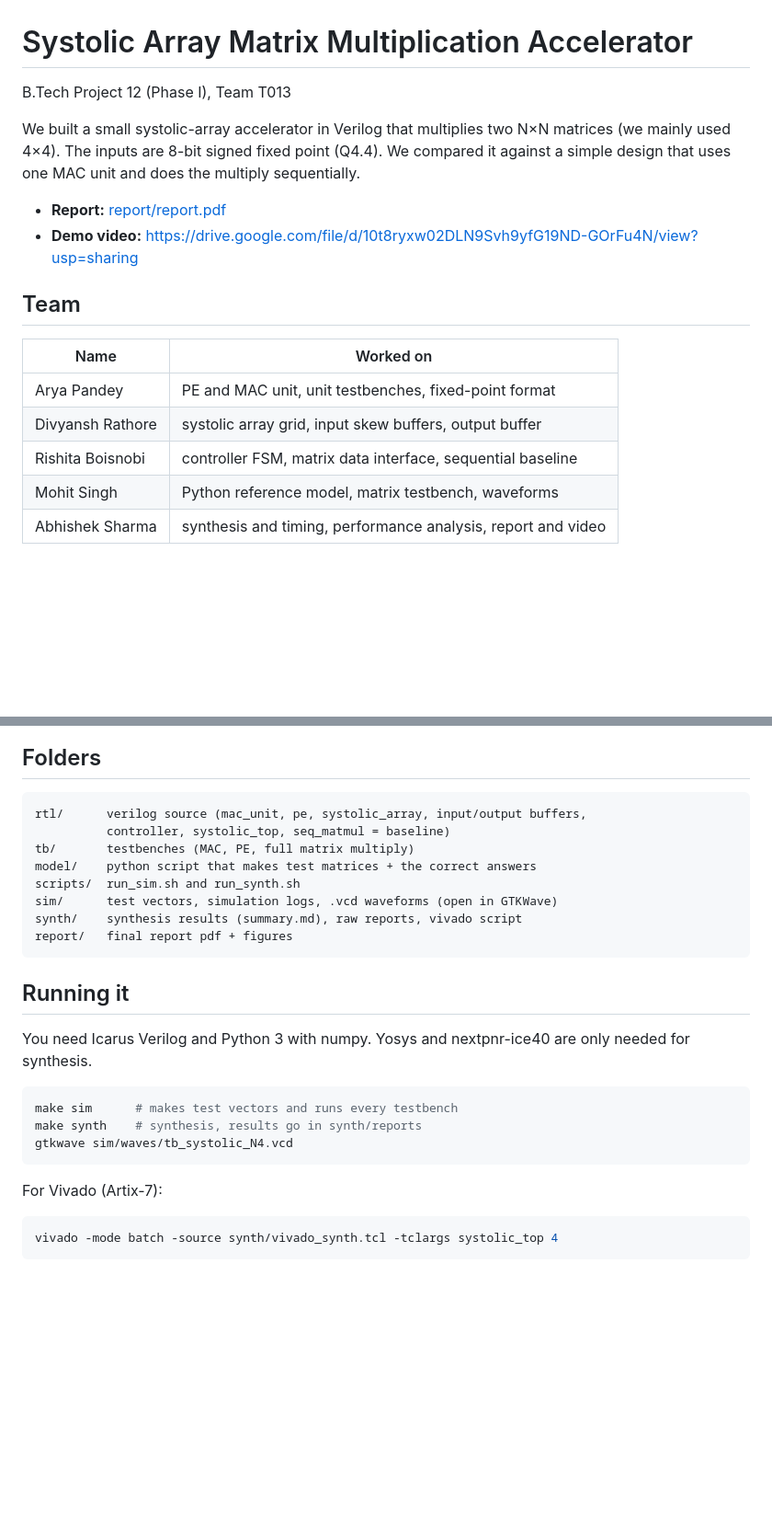
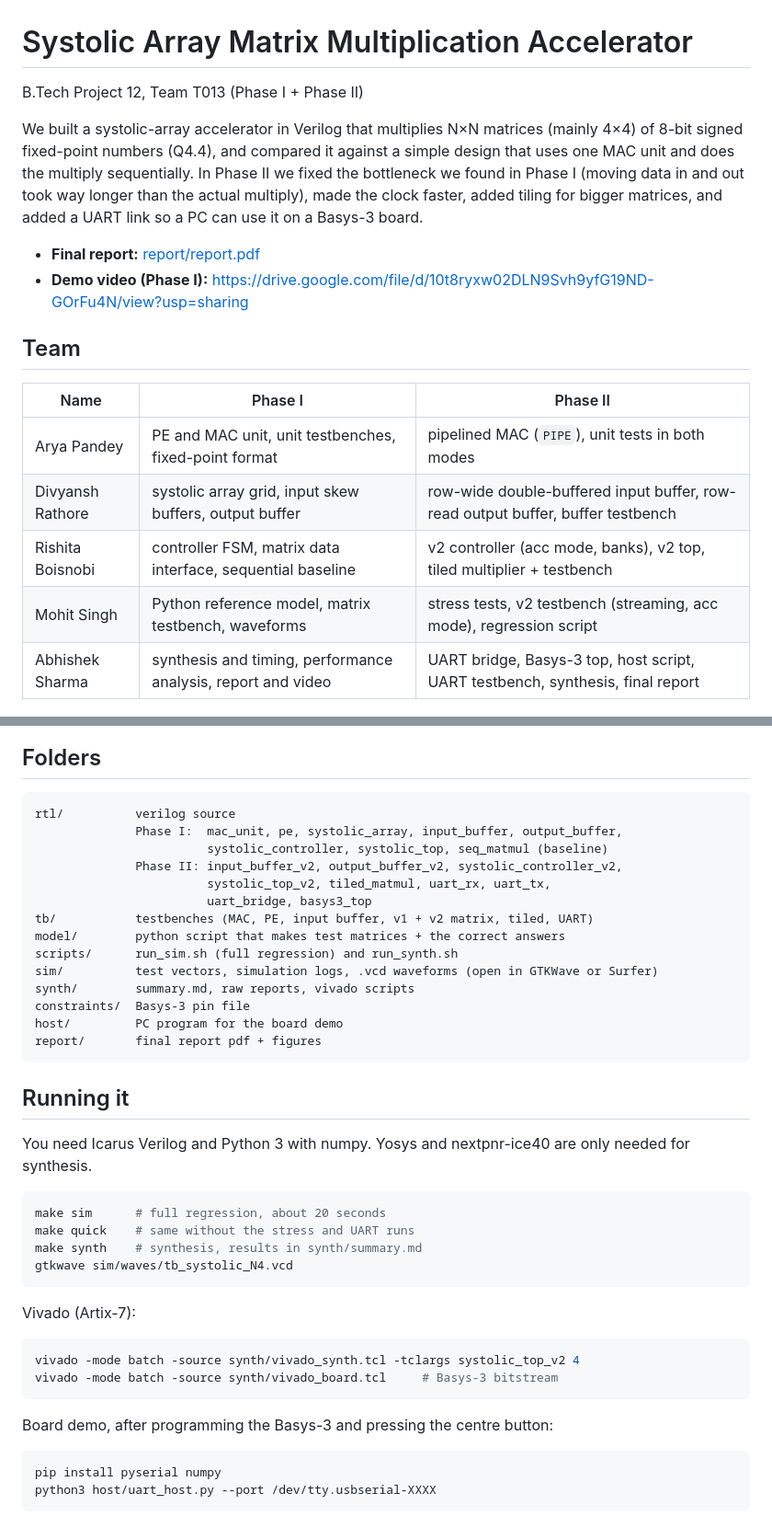
Before and after one commit to arya-p-gh/Team_T013_mca, a Markdown page: README.md, 2 parts joined by grey strips. Shown at 92% size. Drawn GitHub-style; blank space fills up the shorter version.

````diff
--- a/README.md
+++ b/README.md
@@ -1,21 +1,21 @@
 # Systolic Array Matrix Multiplication Accelerator
 
-B.Tech Project 12 (Phase I), Team T013
+B.Tech Project 12, Team T013 (Phase I + Phase II)
 
-We built a small systolic-array accelerator in Verilog that multiplies two N×N matrices (we mainly used 4×4). The inputs are 8-bit signed fixed point (Q4.4). We compared it against a simple design that uses one MAC unit and does the multiply sequentially.
+We built a systolic-array accelerator in Verilog that multiplies N×N matrices (mainly 4×4) of 8-bit signed fixed-point numbers (Q4.4), and compared it against a simple design that uses one MAC unit and does the multiply sequentially. In Phase II we fixed the bottleneck we found in Phase I (moving data in and out took way longer than the actual multiply), made the clock faster, added tiling for bigger matrices, and added a UART link so a PC can use it on a Basys-3 board.
 
-- **Report:** [report/report.pdf](report/report.pdf)
-- **Demo video:** https://drive.google.com/file/d/10t8ryxw02DLN9Svh9yfG19ND-GOrFu4N/view?usp=sharing
+- **Final report:** [report/report.pdf](report/report.pdf)
+- **Demo video (Phase I):** https://drive.google.com/file/d/10t8ryxw02DLN9Svh9yfG19ND-GOrFu4N/view?usp=sharing
 
 ## Team
 
-| Name | Worked on |
-|---|---|
-| Arya Pandey | PE and MAC unit, unit testbenches, fixed-point format |
-| Divyansh Rathore | systolic array grid, input skew buffers, output buffer |
-| Rishita Boisnobi | controller FSM, matrix data interface, sequential baseline |
-| Mohit Singh | Python reference model, matrix testbench, waveforms |
-| Abhishek Sharma | synthesis and timing, performance analysis, report and video |
+| Name | Phase I | Phase II |
+|---|---|---|
+| Arya Pandey | PE and MAC unit, unit testbenches, fixed-point format | pipelined MAC (`PIPE`), unit tests in both modes |
+| Divyansh Rathore | systolic array grid, input skew buffers, output buffer | row-wide double-buffered input buffer, row-read output buffer, buffer testbench |
+| Rishita Boisnobi | controller FSM, matrix data interface, sequential baseline | v2 controller (acc mode, banks), v2 top, tiled multiplier + testbench |
+| Mohit Singh | Python reference model, matrix testbench, waveforms | stress tests, v2 testbench (streaming, acc mode), regression script |
+| Abhishek Sharma | synthesis and timing, performance analysis, report and video | UART bridge, Basys-3 top, host script, UART testbench, synthesis, final report |
 
 ![block diagram](report/figures/block_diagram.png)
 
@@ -41,14 +60,20 @@ At 8×8 the gap grows to 26 vs 515 cycles. All tests pass for 3×3, 4×4 and 8×
 ## Folders
 
 ```
-rtl/      verilog source (mac_unit, pe, systolic_array, input/output buffers,
-          controller, systolic_top, seq_matmul = baseline)
-tb/       testbenches (MAC, PE, full matrix multiply)
-model/    python script that makes test matrices + the correct answers
-scripts/  run_sim.sh and run_synth.sh
-sim/      test vectors, simulation logs, .vcd waveforms (open in GTKWave)
-synth/    synthesis results (summary.md), raw reports, vivado script
-report/   final report pdf + figures
+rtl/          verilog source
+              Phase I:  mac_unit, pe, systolic_array, input_buffer, output_buffer,
+                        systolic_controller, systolic_top, seq_matmul (baseline)
+              Phase II: input_buffer_v2, output_buffer_v2, systolic_controller_v2,
+                        systolic_top_v2, tiled_matmul, uart_rx, uart_tx,
+                        uart_bridge, basys3_top
+tb/           testbenches (MAC, PE, input buffer, v1 + v2 matrix, tiled, UART)
+model/        python script that makes test matrices + the correct answers
+scripts/      run_sim.sh (full regression) and run_synth.sh
+sim/          test vectors, simulation logs, .vcd waveforms (open in GTKWave or Surfer)
+synth/        summary.md, raw reports, vivado scripts
+constraints/  Basys-3 pin file
+host/         PC program for the board demo
+report/       final report pdf + figures
 ```
 
 ## Running it
@@ -56,13 +81,22 @@ report/   final report pdf + figures
 You need Icarus Verilog and Python 3 with numpy. Yosys and nextpnr-ice40 are only needed for synthesis.
 
 ```bash
-make sim      # makes test vectors and runs every testbench
-make synth    # synthesis, results go in synth/reports
+make sim      # full regression, about 20 seconds
+make quick    # same without the stress and UART runs
+make synth    # synthesis, results in synth/summary.md
 gtkwave sim/waves/tb_systolic_N4.vcd
 ```
 
-For Vivado (Artix-7):
+Vivado (Artix-7):
 
 ```bash
-vivado -mode batch -source synth/vivado_synth.tcl -tclargs systolic_top 4
+vivado -mode batch -source synth/vivado_synth.tcl -tclargs systolic_top_v2 4
+vivado -mode batch -source synth/vivado_board.tcl     # Basys-3 bitstream
 ```
+
+Board demo, after programming the Basys-3 and pressing the centre button:
+
+```bash
+pip install pyserial numpy
+python3 host/uart_host.py --port /dev/tty.usbserial-XXXX
+```
````
Also changed, not shown: other parts of README.md (+27 -8 lines), report/figures/phase2_cycles_per_job.png (added), report/figures/phase2_timeline.png (added), 1 other file.
